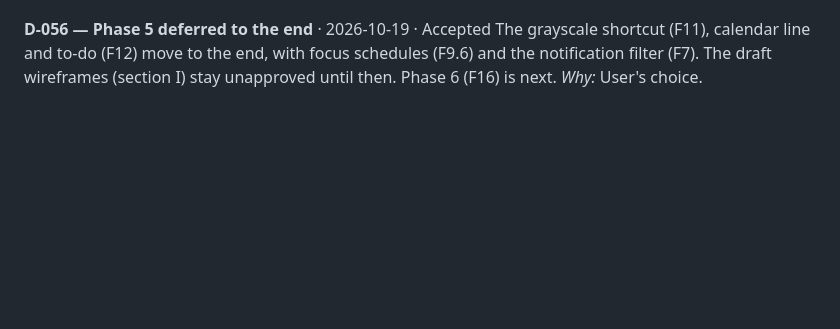
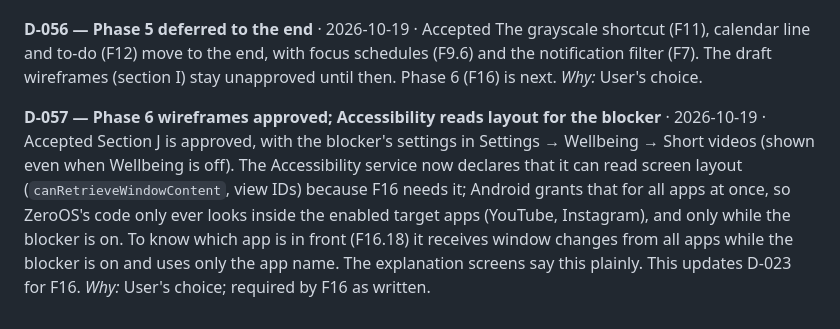
Before and after one commit to iamabhinav-dev/ZeroOS, a Markdown page: docs/DECISIONS.md, the part around the change. Rendered like a GitHub page; blank space fills up the shorter version.

Commit message:
docs: Phase 6 wireframes approved; blocker under Wellbeing (D-057)
Co-Authored-By: Claude Opus 5.5 <noreply@anthropic.com>

```diff
--- a/docs/DECISIONS.md
+++ b/docs/DECISIONS.md
@@ -309,3 +309,12 @@ is used. Durations read "2h 14m", "4h" or "14m".
 The grayscale shortcut (F11), calendar line and to-do (F12) move to the end, with focus schedules (F9.6) and the
 notification filter (F7). The draft wireframes (section I) stay unapproved until then. Phase 6 (F16) is next.
 *Why:* User's choice.
+
+**D-057 — Phase 6 wireframes approved; Accessibility reads layout for the blocker** · 2026-10-19 · Accepted
+Section J is approved, with the blocker's settings in Settings → Wellbeing → Short videos (shown even when Wellbeing
+is off). The Accessibility service now declares that it can read screen layout (`canRetrieveWindowContent`, view IDs)
+because F16 needs it; Android grants that for all apps at once, so ZeroOS's code only ever looks inside the enabled
+target apps (YouTube, Instagram), and only while the blocker is on. To know which app is in front (F16.18) it
+receives window changes from all apps while the blocker is on and uses only the app name. The explanation screens
+say this plainly. This updates D-023 for F16.
+*Why:* User's choice; required by F16 as written.
```
Also changed, not shown: docs/wireframes.md (+6 -6 lines).
